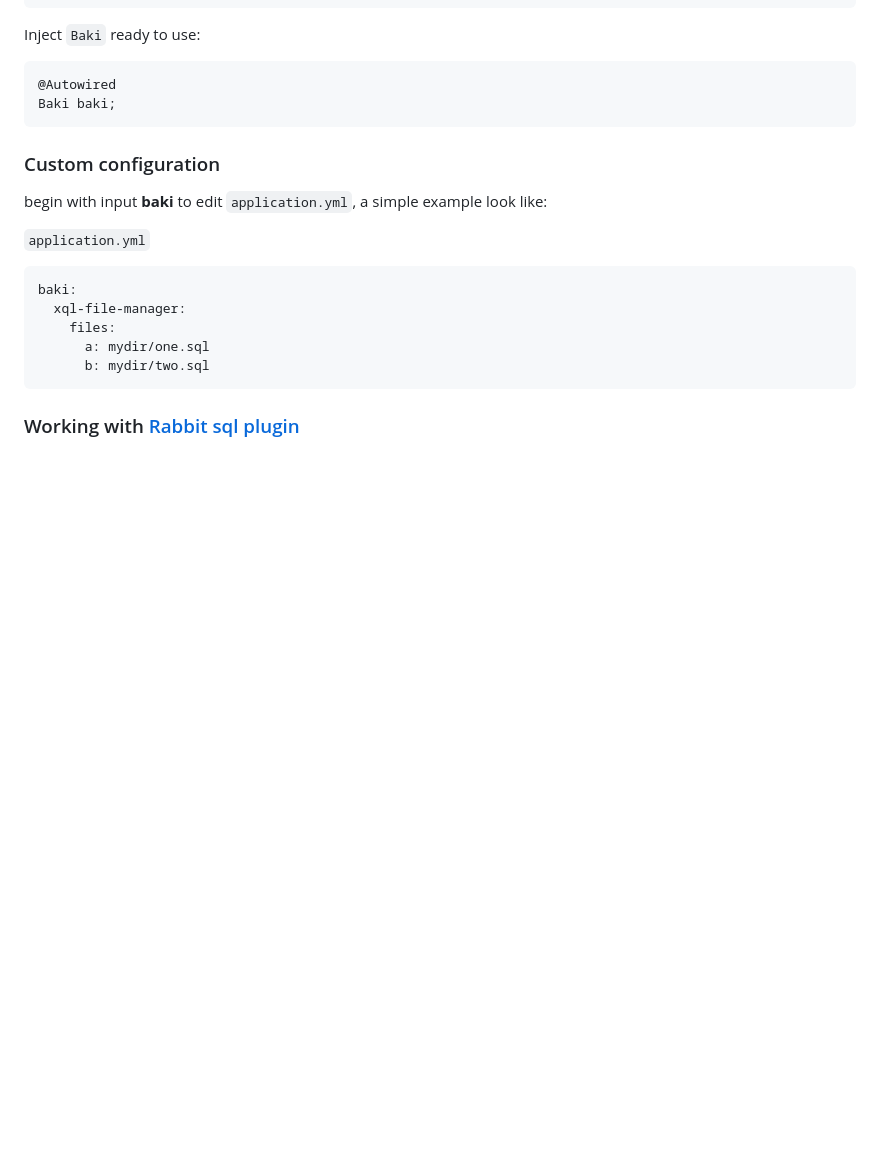
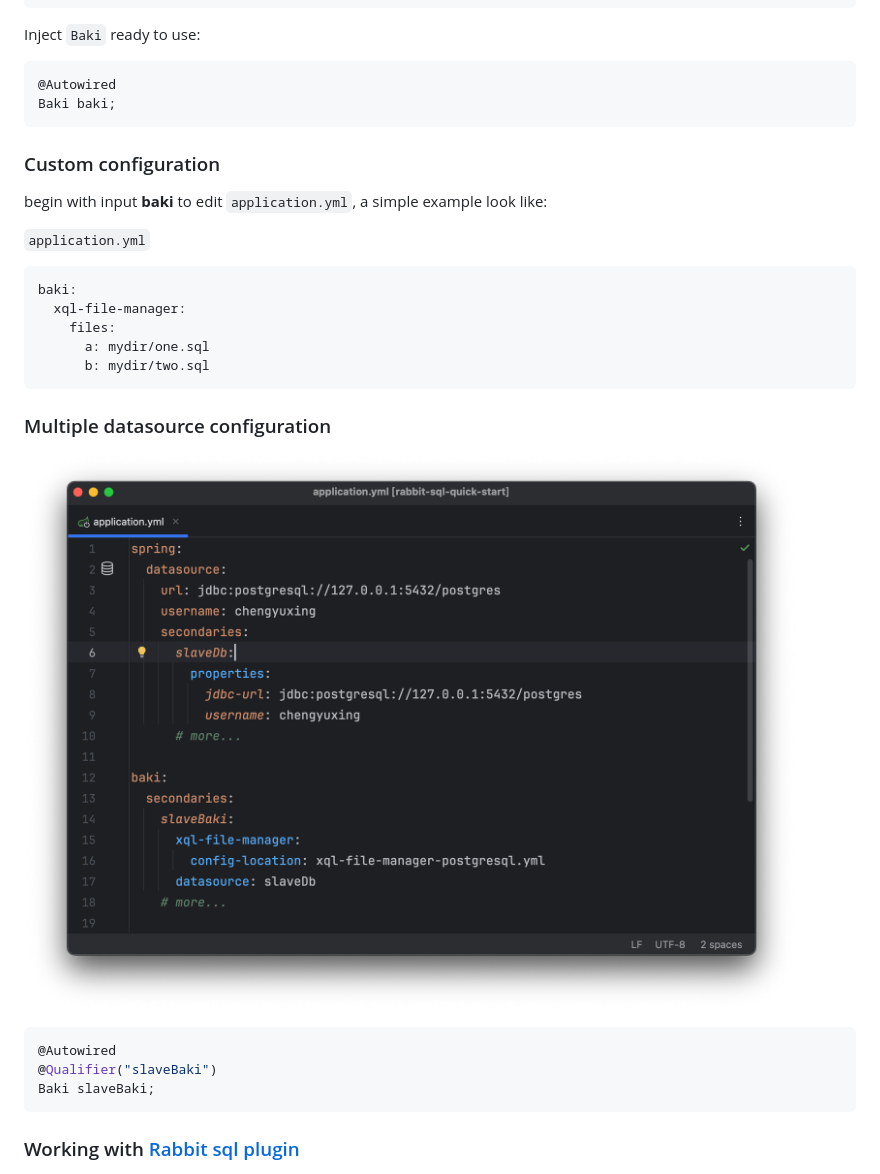
Before and after one commit to chengyuxing/rabbit-sql-spring-boot-starter, a Markdown page: README.md, the part around the change. Drawn GitHub-style; pictures changed too: imgs/multiple-baki.png (added); blank space fills up the shorter version.

````diff
--- a/README.md
+++ b/README.md
@@ -90,6 +90,16 @@ baki:
       b: mydir/two.sql
 ```
 
+### Multiple datasource configuration
+
+![](imgs/multiple-baki.png)
+
+```java
+@Autowired
+@Qualifier("slaveBaki")
+Baki slaveBaki;
+```
+
 ### Working with [Rabbit sql plugin](https://plugins.jetbrains.com/plugin/21403-rabbit-sql)
 
 ![](imgs/new-xql-file-manager.png)
````
Also changed, not shown: README.chs.md (+10 -0 lines).
